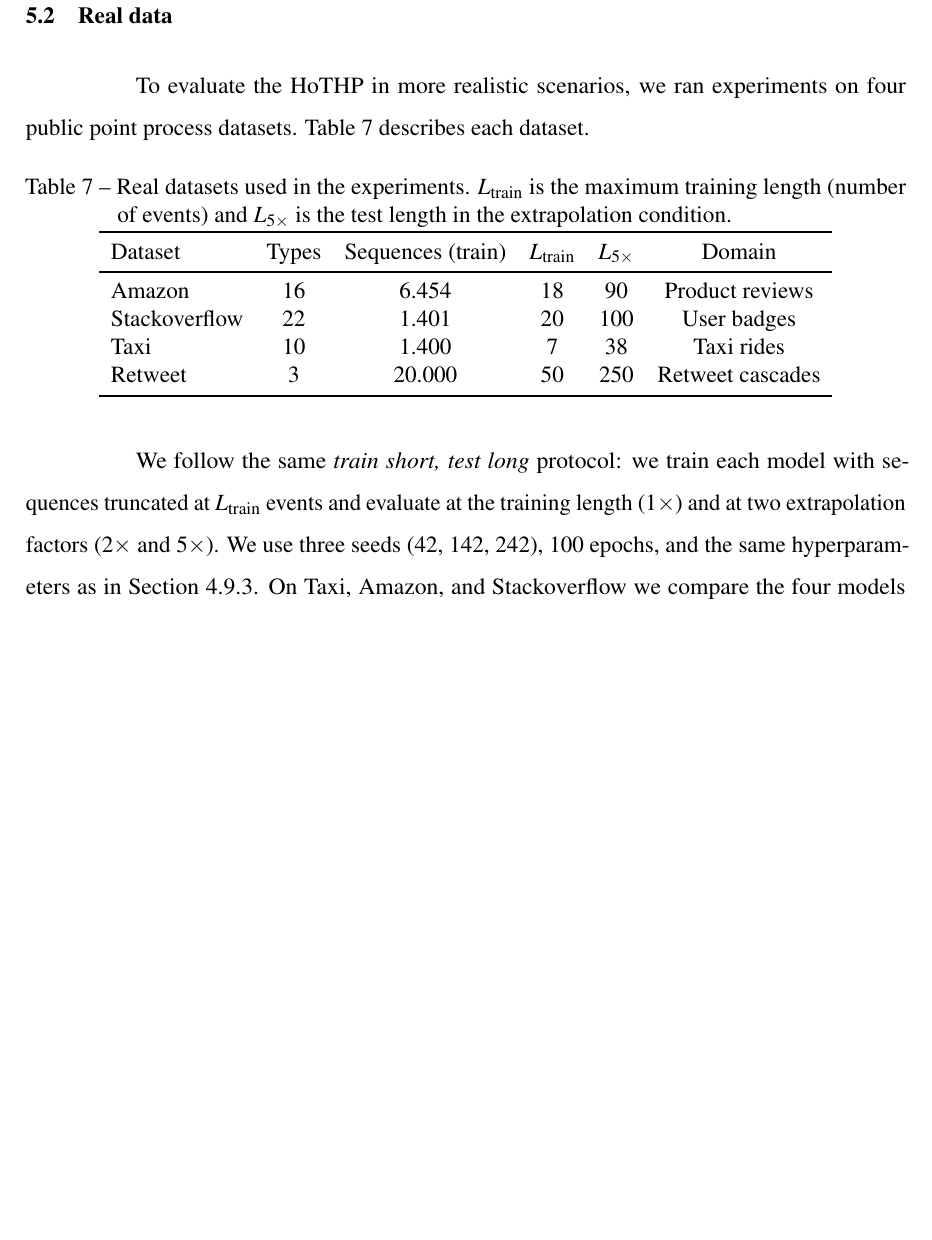
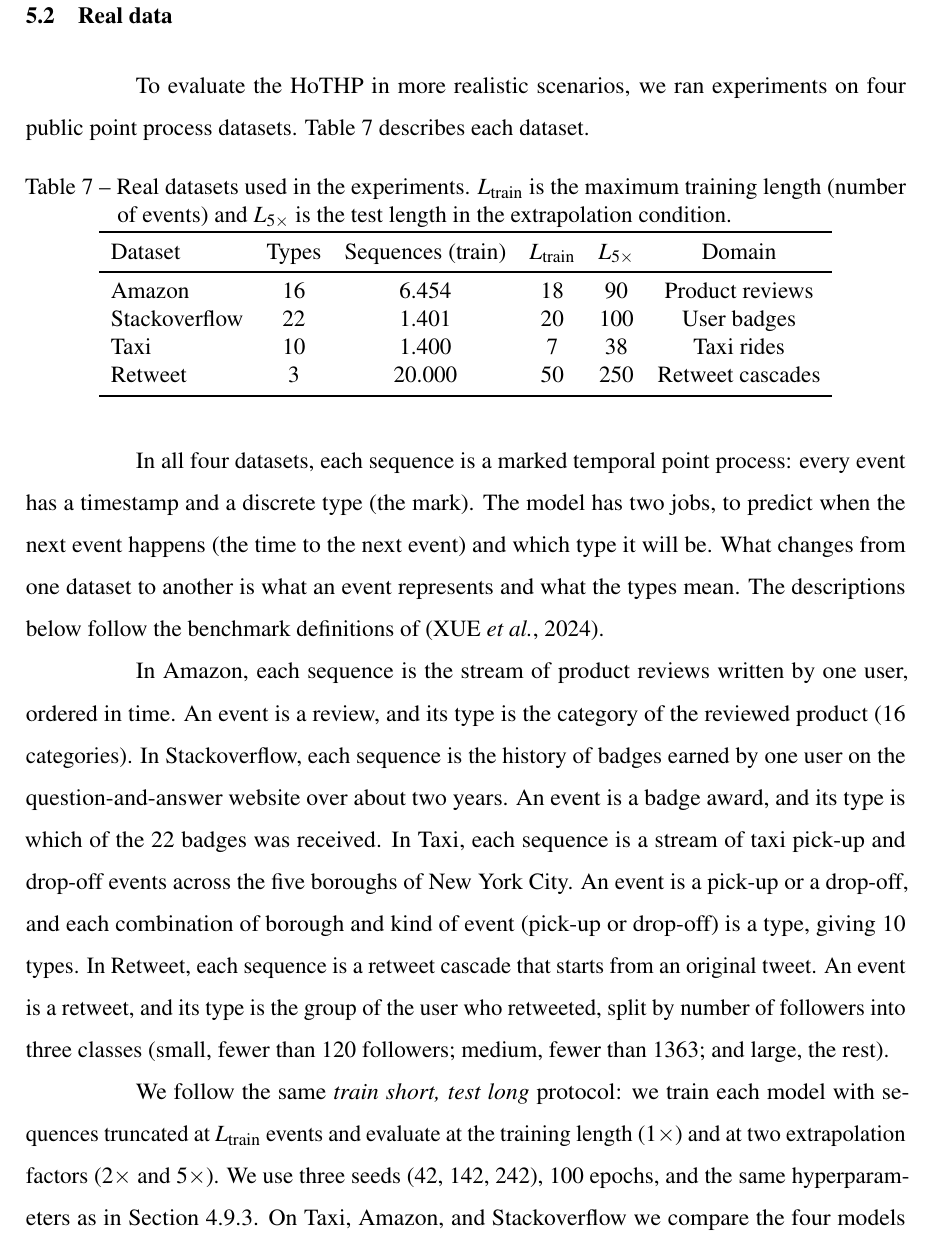
Before and after one commit to hugoramos/ufc-easytpp, a LaTeX thesis (documento.tex, which reads 2-textuais/5-resultados.tex): part of page 54 of 71 before the commit and part of page 54 of 72 after it, cut so that both start at the same text, the shorter picture padded with empty space. Compiled offline with pdfLaTeX.

Commit message:
dissertação: resultados — descreve datasets reais como processo pontual (comentário do orientador); fonte EasyTPP
Co-Authored-By: Claude Opus 4.8 (1M context) <noreply@anthropic.com>

```diff
--- a/2-textuais/5-resultados.tex
+++ b/2-textuais/5-resultados.tex
@@ -108,6 +108,10 @@
 \bottomrule
 \end{tabular}
 \end{table}
+
+In all four datasets, each sequence is a marked temporal point process: every event has a timestamp and a discrete type (the mark). The model has two jobs, to predict when the next event happens (the time to the next event) and which type it will be. What changes from one dataset to another is what an event represents and what the types mean. The descriptions below follow the benchmark definitions of \cite{xue_easytpp_2024}.
+
+In Amazon, each sequence is the stream of product reviews written by one user, ordered in time. An event is a review, and its type is the category of the reviewed product (16 categories). In Stackoverflow, each sequence is the history of badges earned by one user on the question-and-answer website over about two years. An event is a badge award, and its type is which of the 22 badges was received. In Taxi, each sequence is a stream of taxi pick-up and drop-off events across the five boroughs of New York City. An event is a pick-up or a drop-off, and each combination of borough and kind of event (pick-up or drop-off) is a type, giving 10 types. In Retweet, each sequence is a retweet cascade that starts from an original tweet. An event is a retweet, and its type is the group of the user who retweeted, split by number of followers into three classes (small, fewer than 120 followers; medium, fewer than 1363; and large, the rest).
 
 We follow the same \textit{train short, test long} protocol: we train each model with sequences truncated at $L_{\text{train}}$ events and evaluate at the training length ($1\times$) and at two extrapolation factors ($2\times$ and $5\times$). We use three seeds (42, 142, 242), 100 epochs, and the same hyperparameters as in Section~\ref{subsec:modelos-comparados}. On Taxi, Amazon, and Stackoverflow we compare the four models (THP, RoTHP, HoTHP, and NHP); on Retweet we compare the three Transformer models (THP, RoTHP, and HoTHP), since this dataset is used mainly to study numerical stability (Section~\ref{sec:ablacao-retweet}).
 
```
